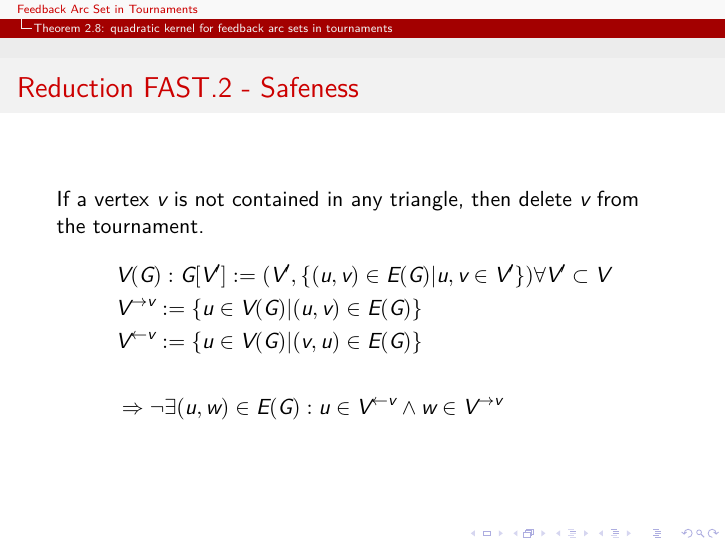
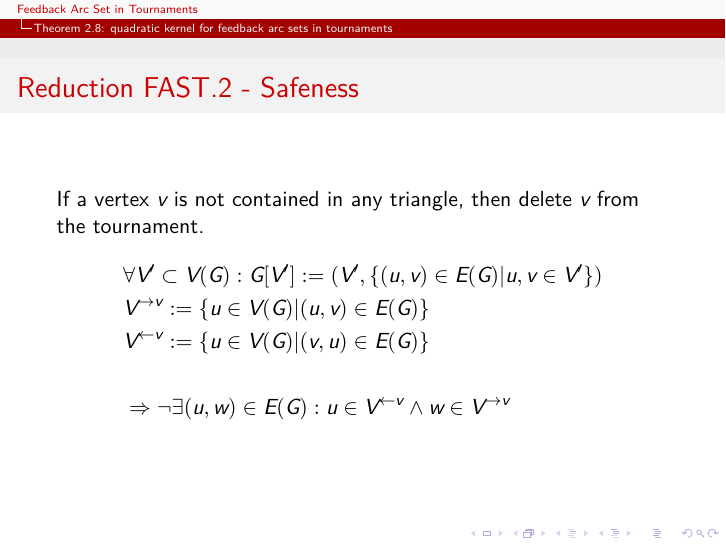
Before and after one commit to WyvernIXTL/feedback-arc-set-in-tournaments-ss2023, LaTeX slides (Feedback_arc_set_in_tournaments__Adam_McKellar__Kai_Rothe.tex): page 80 of 88 before the commit and page 81 of 89 after it. Compiled offline with XeLaTeX.

Commit message:
Correct minor bugs in Theorem 2.8

```diff
--- a/Feedback_arc_set_in_tournaments__Adam_McKellar__Kai_Rothe.tex
+++ b/Feedback_arc_set_in_tournaments__Adam_McKellar__Kai_Rothe.tex
@@ -377,7 +380,7 @@
 	\begin{frame}[fragile]{Reduction FAST.2 - Safeness}
 		If a vertex \(v\) is not contained in any triangle, then delete \(v\) from the tournament.
    		\begin{align*}
-        		& V(G): G[ V' ] := (V', \{(u, v) \in E(G) | u, v \in V' \}) \forall V' \subset V \\
+        		& \forall V' \subset V(G) : G[ V' ] := (V', \{(u, v) \in E(G) | u, v \in V' \}) \\
         		& V^{\rightarrow v} := \{u \in V(G) | (u, v) \in E(G) \} \\
         		& V^{\leftarrow v} := \{u \in V(G) | (v, u) \in E(G) \} \\
 		\\
```
Also changed, not shown: Feedback_arc_set_in_tournaments__Adam_McKellar__Kai_Rothe.tex (5 more changed lines).
